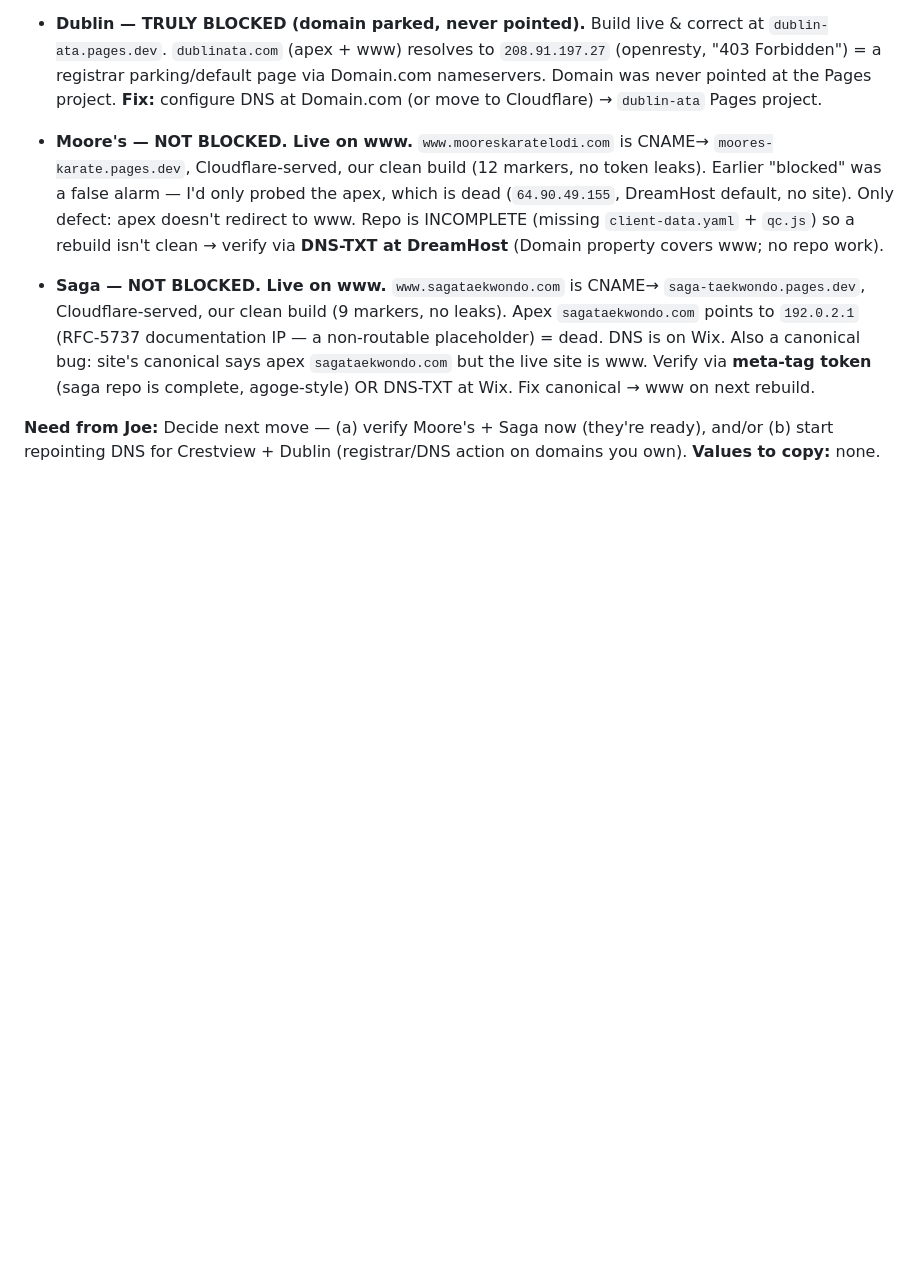
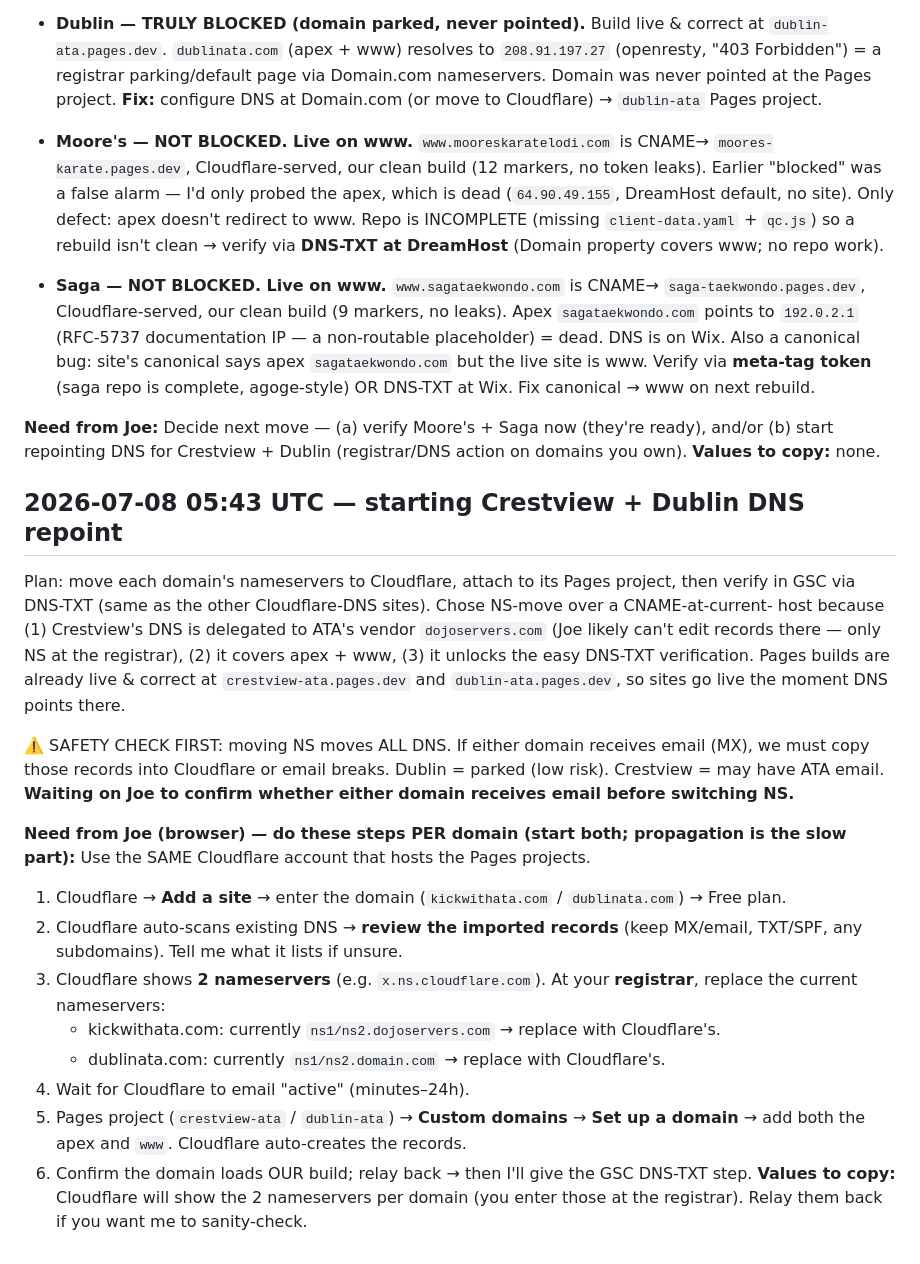
Before and after one commit to edelmanj51/combat-boost-master, a Markdown page: gsc-progress.md, the part around the change. Rendered like a GitHub page; blank space fills up the shorter version.

Commit message:
gsc progress update

```diff
--- a/gsc-progress.md
+++ b/gsc-progress.md
@@ -177,3 +177,31 @@ Investigated the remaining 4. **Two are NOT actually blocked — they're already
 **Need from Joe:** Decide next move — (a) verify Moore's + Saga now (they're ready), and/or
 (b) start repointing DNS for Crestview + Dublin (registrar/DNS action on domains you own).
 **Values to copy:** none.
+
+## 2026-07-08 05:43 UTC — starting Crestview + Dublin DNS repoint
+Plan: move each domain's nameservers to Cloudflare, attach to its Pages project, then verify in
+GSC via DNS-TXT (same as the other Cloudflare-DNS sites). Chose NS-move over a CNAME-at-current-
+host because (1) Crestview's DNS is delegated to ATA's vendor `dojoservers.com` (Joe likely can't
+edit records there — only NS at the registrar), (2) it covers apex + www, (3) it unlocks the easy
+DNS-TXT verification. Pages builds are already live & correct at `crestview-ata.pages.dev` and
+`dublin-ata.pages.dev`, so sites go live the moment DNS points there.
+
+⚠️ SAFETY CHECK FIRST: moving NS moves ALL DNS. If either domain receives email (MX), we must copy
+those records into Cloudflare or email breaks. Dublin = parked (low risk). Crestview = may have
+ATA email. **Waiting on Joe to confirm whether either domain receives email before switching NS.**
+
+**Need from Joe (browser) — do these steps PER domain (start both; propagation is the slow part):**
+  Use the SAME Cloudflare account that hosts the Pages projects.
+  1. Cloudflare → **Add a site** → enter the domain (`kickwithata.com` / `dublinata.com`) → Free plan.
+  2. Cloudflare auto-scans existing DNS → **review the imported records** (keep MX/email, TXT/SPF,
+     any subdomains). Tell me what it lists if unsure.
+  3. Cloudflare shows **2 nameservers** (e.g. `x.ns.cloudflare.com`). At your **registrar**, replace
+     the current nameservers:
+       - kickwithata.com: currently `ns1/ns2.dojoservers.com` → replace with Cloudflare's.
+       - dublinata.com: currently `ns1/ns2.domain.com` → replace with Cloudflare's.
+  4. Wait for Cloudflare to email "active" (minutes–24h).
+  5. Pages project (`crestview-ata` / `dublin-ata`) → **Custom domains** → **Set up a domain** →
+     add both the apex and `www`. Cloudflare auto-creates the records.
+  6. Confirm the domain loads OUR build; relay back → then I'll give the GSC DNS-TXT step.
+**Values to copy:** Cloudflare will show the 2 nameservers per domain (you enter those at the
+registrar). Relay them back if you want me to sanity-check.
```
